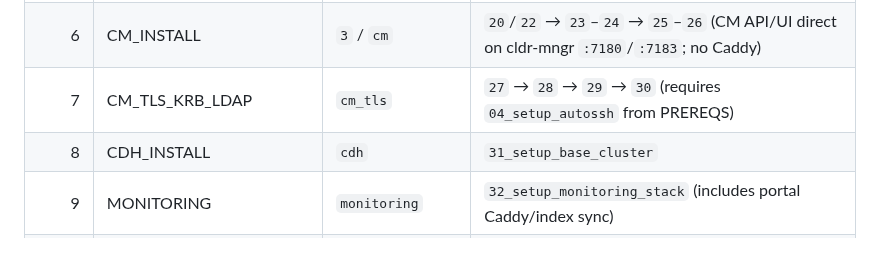
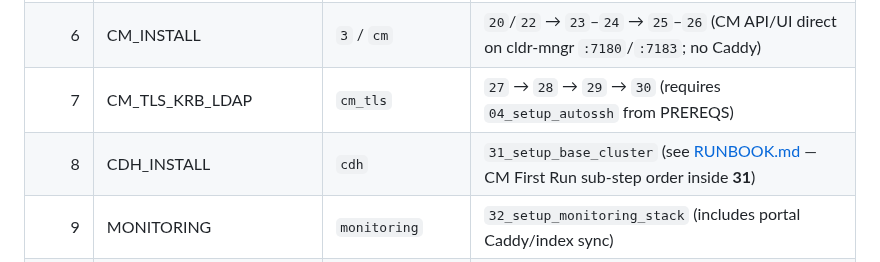
Before and after one commit to kuldeepsahu1105/cdp-onprem-automation, a Markdown page: ansible-playbooks/docs/RUN_ORDER.md, the part around the change. Drawn GitHub-style.

Commit message:
Link RUN_ORDER CDH stage to RUNBOOK First Run sub-step table
Co-authored-by: Kuldeep Sahu <kuldeepsahu1105@users.noreply.github.com>

```diff
--- a/ansible-playbooks/docs/RUN_ORDER.md
+++ b/ansible-playbooks/docs/RUN_ORDER.md
@@ -15,7 +15,7 @@ Always follow **`pvc_setup.sh`** / **Jenkins** stage order for production runs.
 | 5 | IDENTITY | `2` / `identity` | `11_identity_setup` (imports `detect_identity.yml` as its own first play — `pvc_setup.sh` no longer runs `detect_identity.yml` separately; see [Avoiding duplicate work](#avoiding-duplicate-work-within-a-run)) |
 | 6 | CM_INSTALL | `3` / `cm` | `20`/`22` → `23`–`24` → `25`–`26` (CM API/UI direct on cldr-mngr `:7180`/`:7183`; no Caddy) |
 | 7 | CM_TLS_KRB_LDAP | `cm_tls` | `27` → `28` → `29` → `30` (requires `04_setup_autossh` from PREREQS) |
-| 8 | CDH_INSTALL | `cdh` | `31_setup_base_cluster` |
+| 8 | CDH_INSTALL | `cdh` | `31_setup_base_cluster` (see [RUNBOOK.md](RUNBOOK.md) — CM First Run sub-step order inside **31**) |
 | 9 | MONITORING | `monitoring` | `32_setup_monitoring_stack` (includes portal Caddy/index sync) |
 | 10 | ECS_INSTALL | `5` / `ecs` | `33_setup_ecs_cluster` → optional `34_setup_ecs_data_services` |
 | 11 | STARTSTOP_AUTOMATION | — | `37_run_ipaserver_ec2_startstop.yml` on ipaserver (script installed by `36` / IDENTITY phase) |
```
